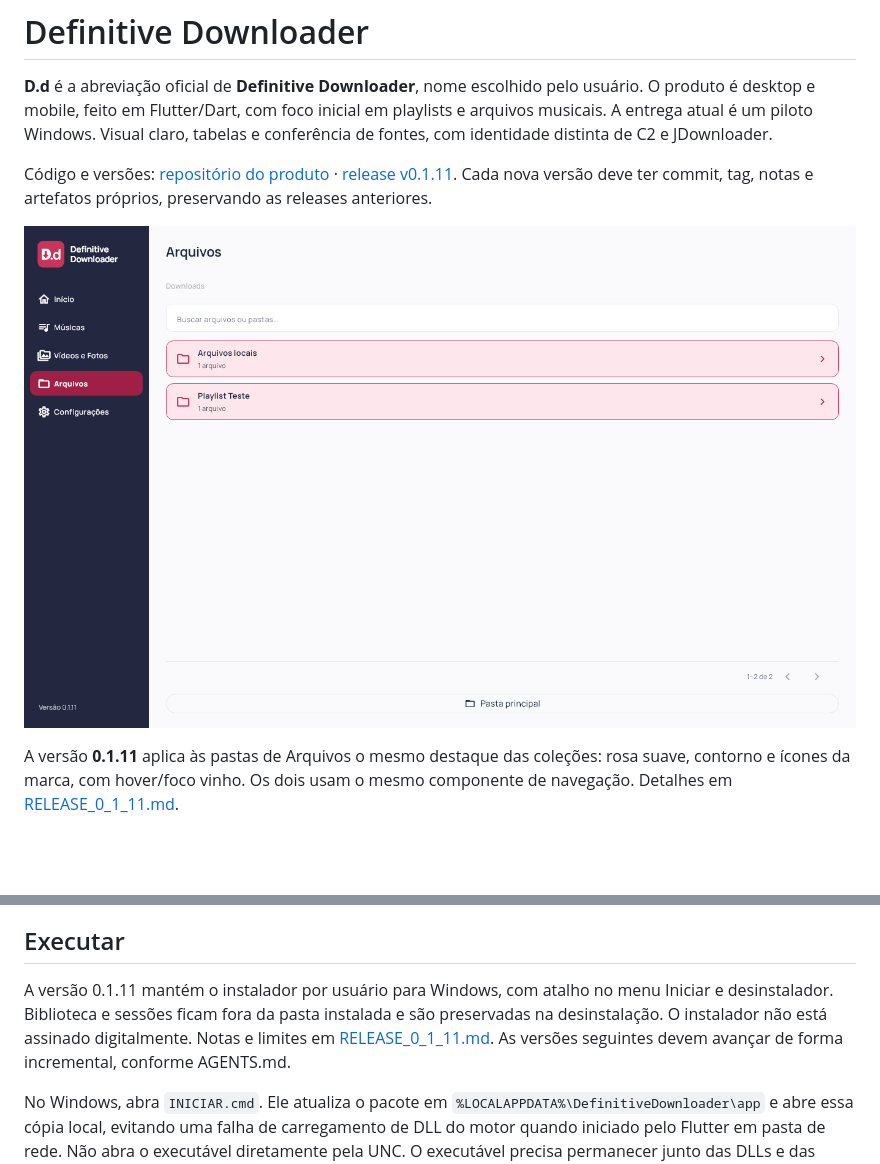
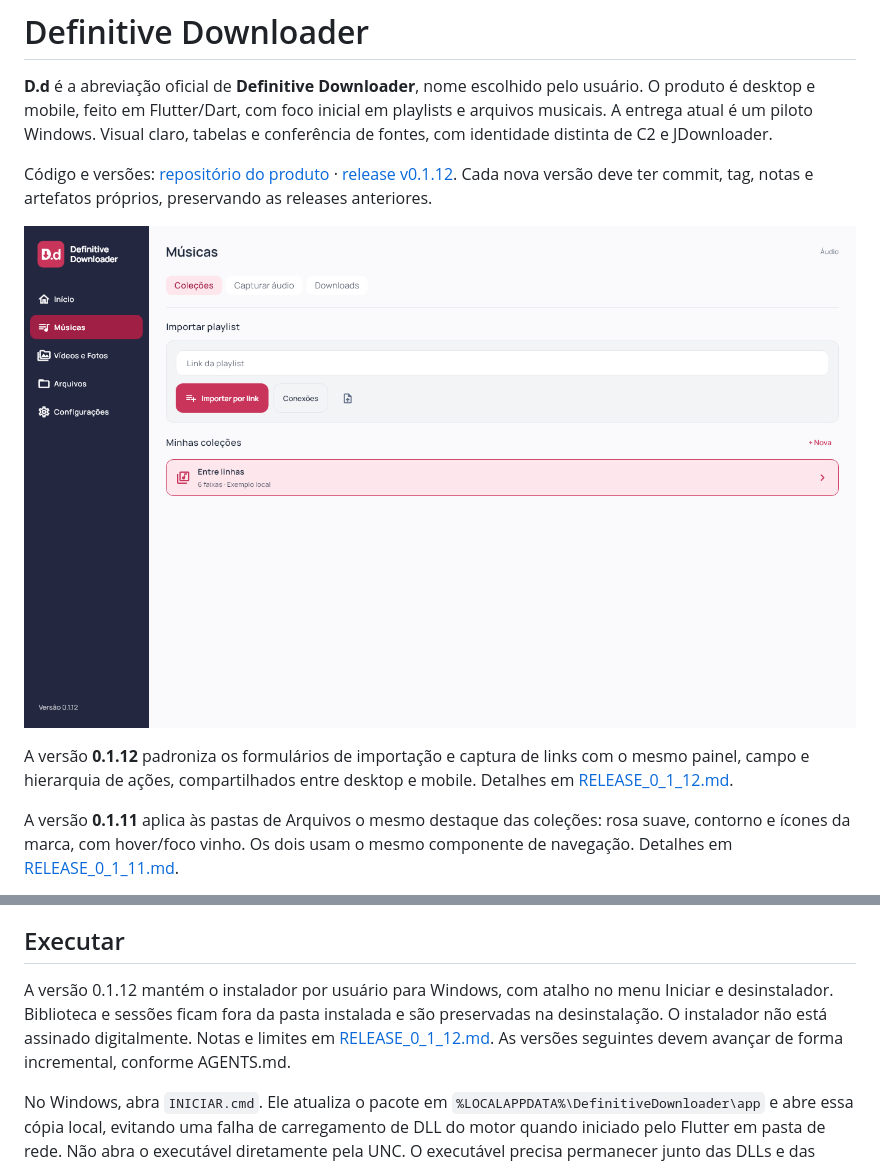
Before and after one commit to GustavoDevGTI/D.d---Definitive-Downloader, a Markdown page: README.md, 2 parts joined by grey strips. GitHub-like rendering; pictures changed too: docs/images/forms-0112-import-1360.png (added); blank space fills up the shorter version.

Commit message:
Release 0.1.12: padronizar formulários de links

```diff
--- a/README.md
+++ b/README.md
@@ -2,9 +2,11 @@
 
 **D.d** é a abreviação oficial de **Definitive Downloader**, nome escolhido pelo usuário. O produto é desktop e mobile, feito em Flutter/Dart, com foco inicial em playlists e arquivos musicais. A entrega atual é um piloto Windows. Visual claro, tabelas e conferência de fontes, com identidade distinta de C2 e JDownloader.
 
-Código e versões: [repositório do produto](https://github.com/GustavoDevGTI/D.d---Definitive-Downloader) · [release v0.1.11](https://github.com/GustavoDevGTI/D.d---Definitive-Downloader/releases/tag/v0.1.11). Cada nova versão deve ter commit, tag, notas e artefatos próprios, preservando as releases anteriores.
+Código e versões: [repositório do produto](https://github.com/GustavoDevGTI/D.d---Definitive-Downloader) · [release v0.1.12](https://github.com/GustavoDevGTI/D.d---Definitive-Downloader/releases/tag/v0.1.12). Cada nova versão deve ter commit, tag, notas e artefatos próprios, preservando as releases anteriores.
 
-![Pastas do D.d — captura de layout com dados isolados](docs/images/folders-0111-default-1360.png)
+![Coleções do D.d — captura de layout com dados isolados](docs/images/forms-0112-import-1360.png)
+
+A versão **0.1.12** padroniza os formulários de importação e captura de links com o mesmo painel, campo e hierarquia de ações, compartilhados entre desktop e mobile. Detalhes em [RELEASE_0_1_12.md](docs/RELEASE_0_1_12.md).
 
 A versão **0.1.11** aplica às pastas de Arquivos o mesmo destaque das coleções: rosa suave, contorno e ícones da marca, com hover/foco vinho. Os dois usam o mesmo componente de navegação. Detalhes em [RELEASE_0_1_11.md](docs/RELEASE_0_1_11.md).
 
@@ -42,7 +44,7 @@ A conexão Spotify por PKCE permite importar a playlist de teste com 10 faixas.
 
 ## Executar
 
-A versão 0.1.11 mantém o instalador por usuário para Windows, com atalho no menu Iniciar e desinstalador. Biblioteca e sessões ficam fora da pasta instalada e são preservadas na desinstalação. O instalador não está assinado digitalmente. Notas e limites em [RELEASE_0_1_11.md](docs/RELEASE_0_1_11.md). As versões seguintes devem avançar de forma incremental, conforme AGENTS.md.
+A versão 0.1.12 mantém o instalador por usuário para Windows, com atalho no menu Iniciar e desinstalador. Biblioteca e sessões ficam fora da pasta instalada e são preservadas na desinstalação. O instalador não está assinado digitalmente. Notas e limites em [RELEASE_0_1_12.md](docs/RELEASE_0_1_12.md). As versões seguintes devem avançar de forma incremental, conforme AGENTS.md.
 
 No Windows, abra `INICIAR.cmd`. Ele atualiza o pacote em `%LOCALAPPDATA%\DefinitiveDownloader\app` e abre essa cópia local, evitando uma falha de carregamento de DLL do motor quando iniciado pelo Flutter em pasta de rede. Não abra o executável diretamente pela UNC. O executável precisa permanecer junto das DLLs e das pastas `data` e `music_engine` do pacote; contas e biblioteca usam seu armazenamento próprio.
 
```
Also changed, not shown: AGENTS.md (+1 -0 lines), docs/RELEASE_0_1_12.md (added, +34 -0 lines), docs/images/forms-0112-audio-1360.png (added), docs/images/forms-0112-audio-320.png (added), docs/images/forms-0112-import-320.png (added), docs/images/forms-0112-media-1360.png (added), docs/images/forms-0112-media-320.png (added), 7 other files.
